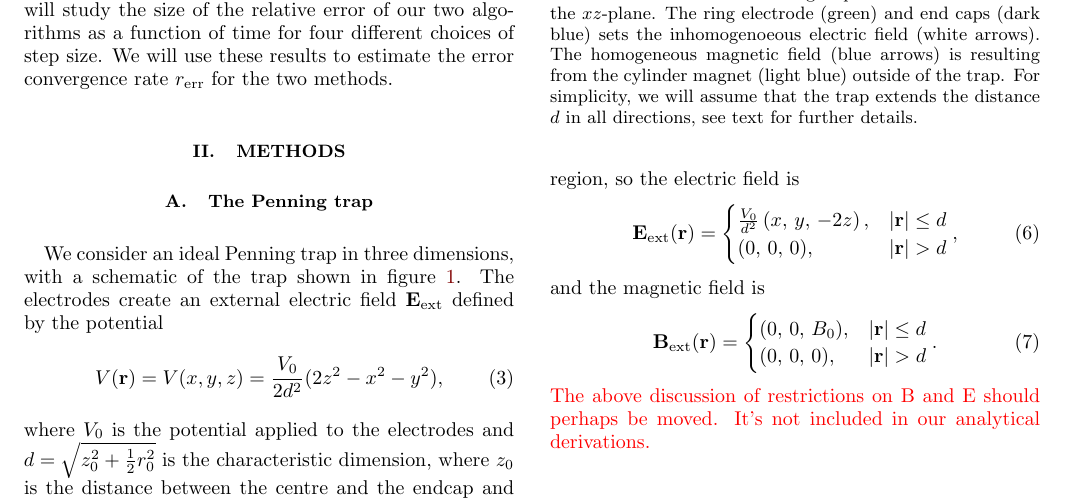
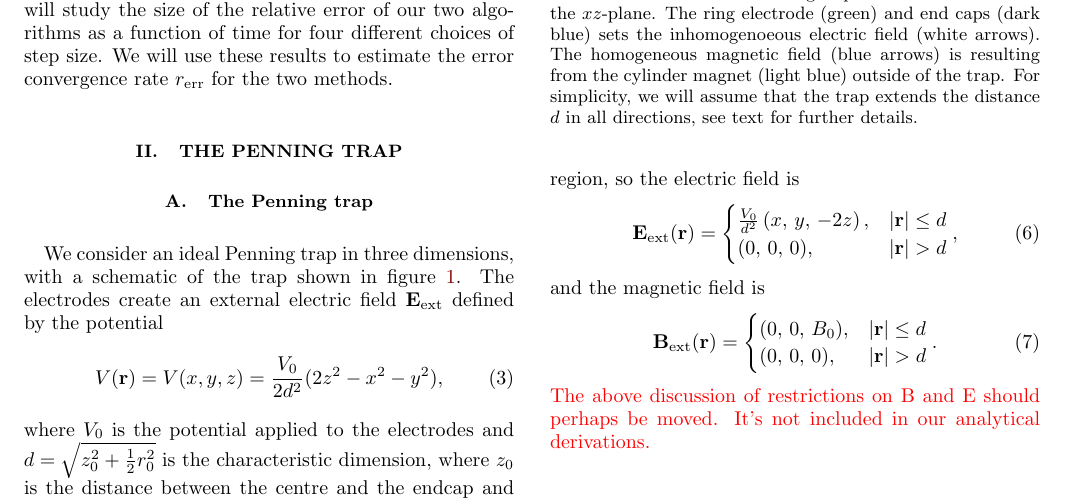
Before and after one commit to Vikenes/FYS4150, a LaTeX paper (project3/latex/project3.tex, which reads project3/latex/methods.tex): part of page 2 of 9 before the commit and part of page 2 of 8 after it, cut so that both start at the same text. Compiled offline with pdfLaTeX.

Commit message:
New section for Penning trap specifics

```diff
--- a/project3/latex/methods.tex
+++ b/project3/latex/methods.tex
@@ -1,5 +1,4 @@
-\section{Methods}\label{sec:methods}
-
+\section{The Penning trap}\label{sec:penning_trap}
 
 \subsection{The Penning trap}\label{subsec_methods:penning_trap_setup}
 
```
Also changed, not shown: project3/latex/methods.tex (4 more changed lines).
